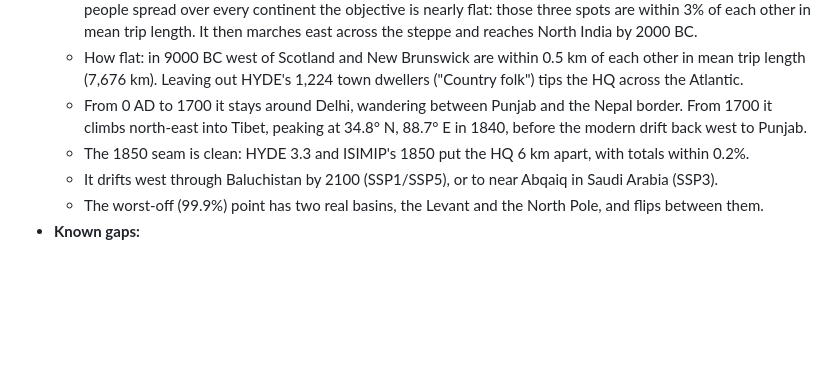
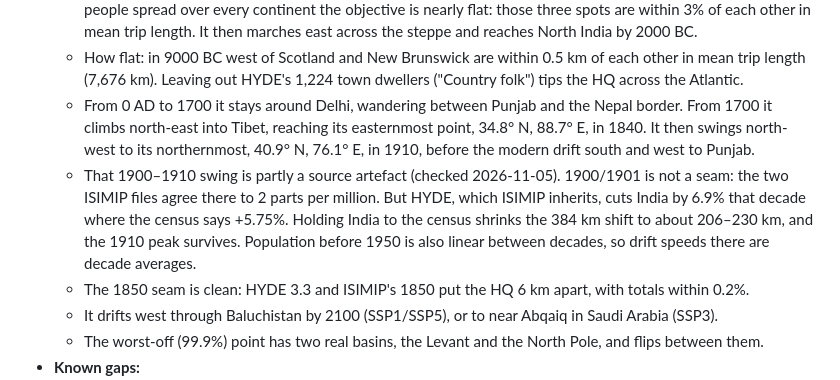
Before and after one commit to skfd/fair-un-hq, a Markdown page: README.md, the part around the change. GitHub-like rendering; blank space fills up the shorter version.

Commit message:
README: correct the trail's peak and record the 1900-1910 finding
Co-Authored-By: Claude Opus 5.5 <noreply@anthropic.com>

```diff
--- a/README.md
+++ b/README.md
@@ -183,8 +183,15 @@ record (decided 2026-11-05).
     in mean trip length (7,676 km). Leaving out HYDE's 1,224 town dwellers ("Country folk")
     tips the HQ across the Atlantic.
   - From 0 AD to 1700 it stays around Delhi, wandering between Punjab and the Nepal border.
-    From 1700 it climbs north-east into Tibet, peaking at 34.8° N, 88.7° E in 1840, before
-    the modern drift back west to Punjab.
+    From 1700 it climbs north-east into Tibet, reaching its easternmost point, 34.8° N,
+    88.7° E, in 1840. It then swings north-west to its northernmost, 40.9° N, 76.1° E, in
+    1910, before the modern drift south and west to Punjab.
+  - That 1900–1910 swing is partly a source artefact (checked 2026-11-05). 1900/1901 is not
+    a seam: the two ISIMIP files agree there to 2 parts per million. But HYDE, which ISIMIP
+    inherits, cuts India by 6.9% that decade where the census says +5.75%. Holding India to
+    the census shrinks the 384 km shift to about 206–230 km, and the 1910 peak survives.
+    Population before 1950 is also linear between decades, so drift speeds there are decade
+    averages.
   - The 1850 seam is clean: HYDE 3.3 and ISIMIP's 1850 put the HQ 6 km apart, with
     totals within 0.2%.
   - It drifts west through Baluchistan by 2100 (SSP1/SSP5), or to near Abqaiq in Saudi
```
